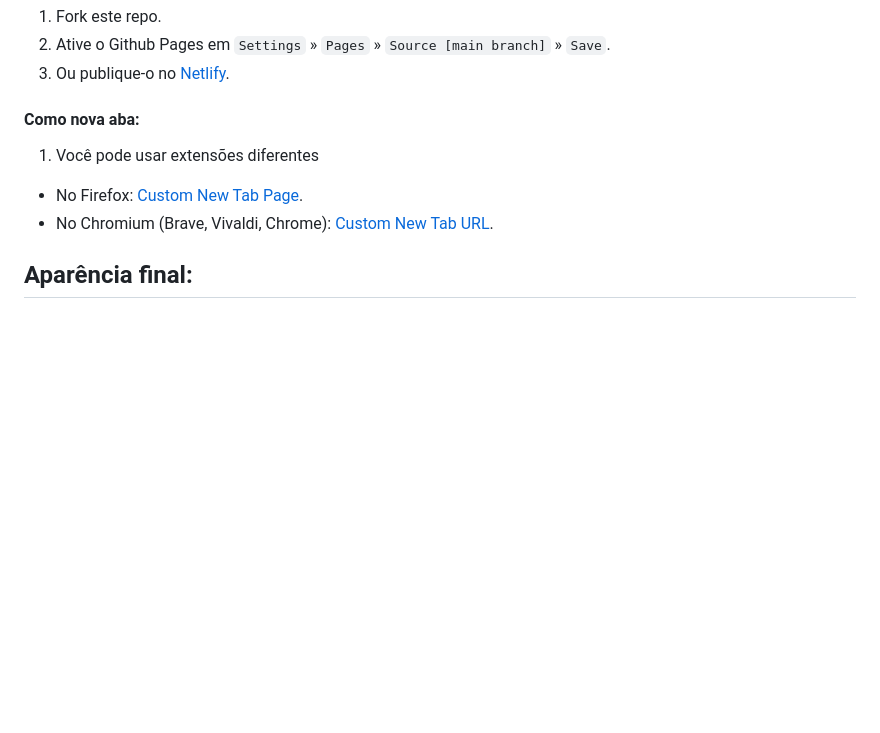
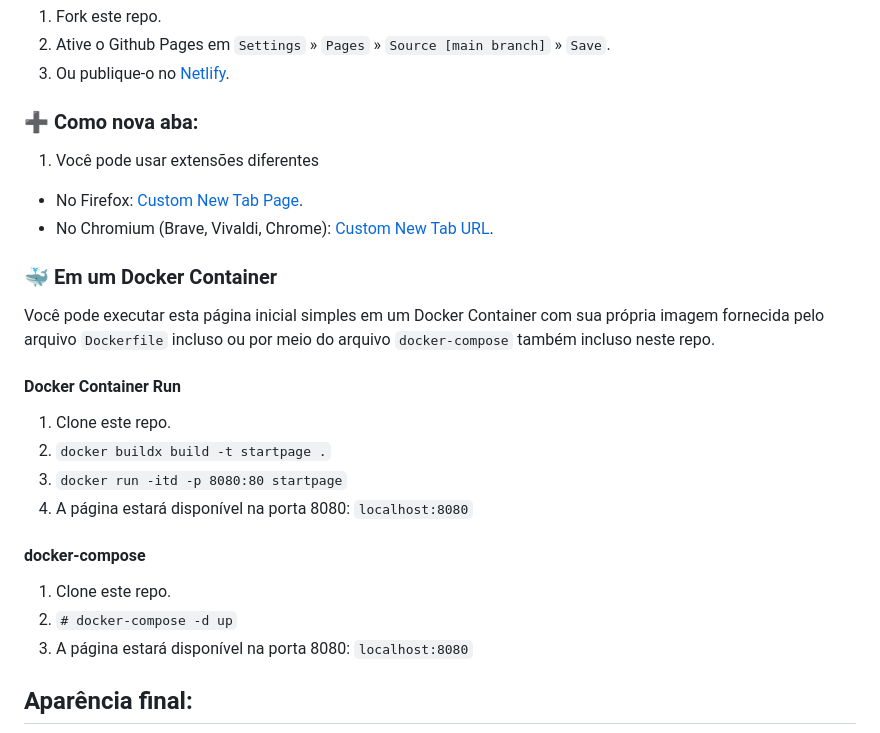
Before and after one commit to ciro-mota/Personal-Startpage, a Markdown page: README.pt-br.md, the part around one of its changes. Drawn GitHub-style; blank space fills up the shorter version.

Commit message:
fix: Added Docker option and small customizations

```diff
--- a/README.pt-br.md
+++ b/README.pt-br.md
@@ -68,11 +73,25 @@ var evenTxt = 'Good evening!';
 2. Ative o Github Pages em `Settings` » `Pages` » `Source [main branch]` » `Save`.
 3. Ou publique-o no [Netlify](https://www.netlify.com/).
 
-#### Como nova aba:
+### ➕ Como nova aba:
 1. Você pode usar extensões diferentes
   - No Firefox: [Custom New Tab Page](https://addons.mozilla.org/en-US/firefox/addon/custom-new-tab-page/?src=search).
   - No Chromium (Brave, Vivaldi, Chrome): [Custom New Tab URL](https://chrome.google.com/webstore/detail/custom-new-tab-url/mmjbdbjnoablegbkcklggeknkfcjkjia).
 
+### 🐳 Em um Docker Container
+
+Você pode executar esta página inicial simples em um Docker Container com sua própria imagem fornecida pelo arquivo `Dockerfile` incluso ou por meio do arquivo `docker-compose` também incluso neste repo.
+#### Docker Container Run
+1. Clone este repo.
+2. `docker buildx build -t startpage .`
+3. `docker run -itd -p 8080:80 startpage`
+4. A página estará disponível na porta 8080: `localhost:8080`
+
+#### docker-compose
+1. Clone este repo.
+2. `# docker-compose -d up`
+3. A página estará disponível na porta 8080: `localhost:8080`
+
 ## Aparência final:
 
 ![](assets/preview.png)
```
Also changed, not shown: other parts of README.pt-br.md (+18 -13 lines), README.md (+41 -22 lines).
